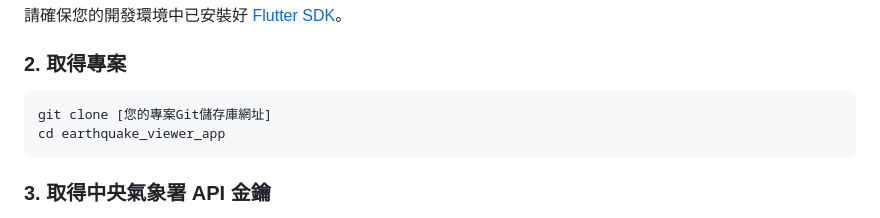
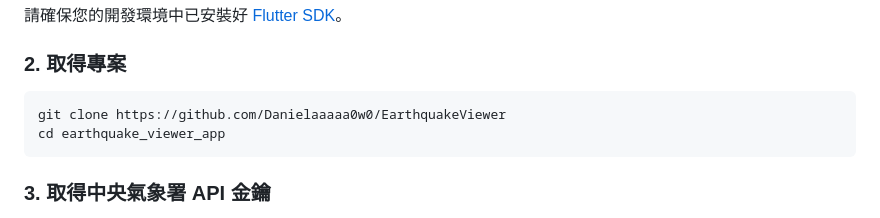
Before and after one commit to Danielaaaaa0w0/EarthquakeViewer, a Markdown page: README.md, the part around the change. GitHub-like rendering.

````diff
--- a/README.md
+++ b/README.md
@@ -33,7 +33,7 @@
 ### 2. 取得專案
 
 ```bash
-git clone [您的專案Git儲存庫網址]
+git clone https://github.com/Danielaaaaa0w0/EarthquakeViewer
 cd earthquake_viewer_app
 ```
 
````
